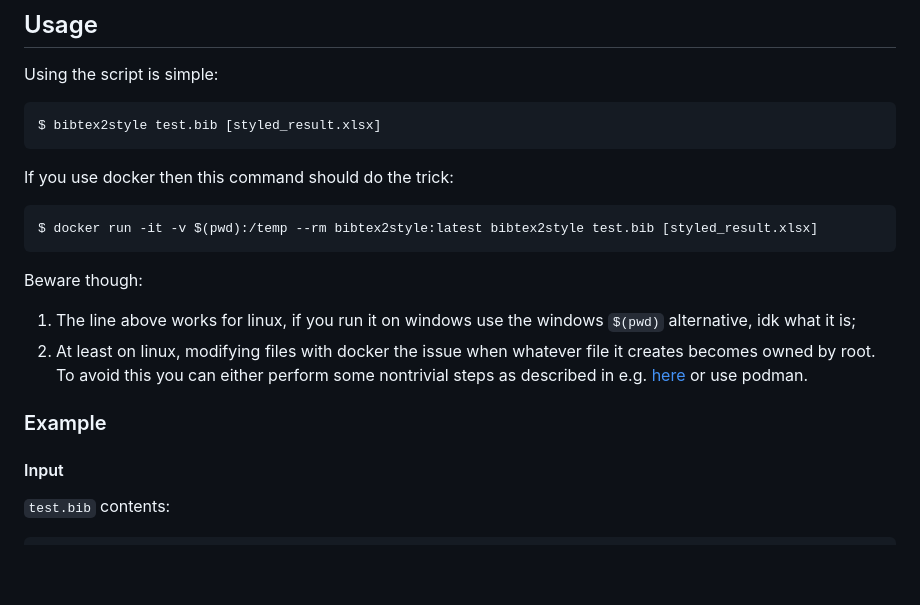
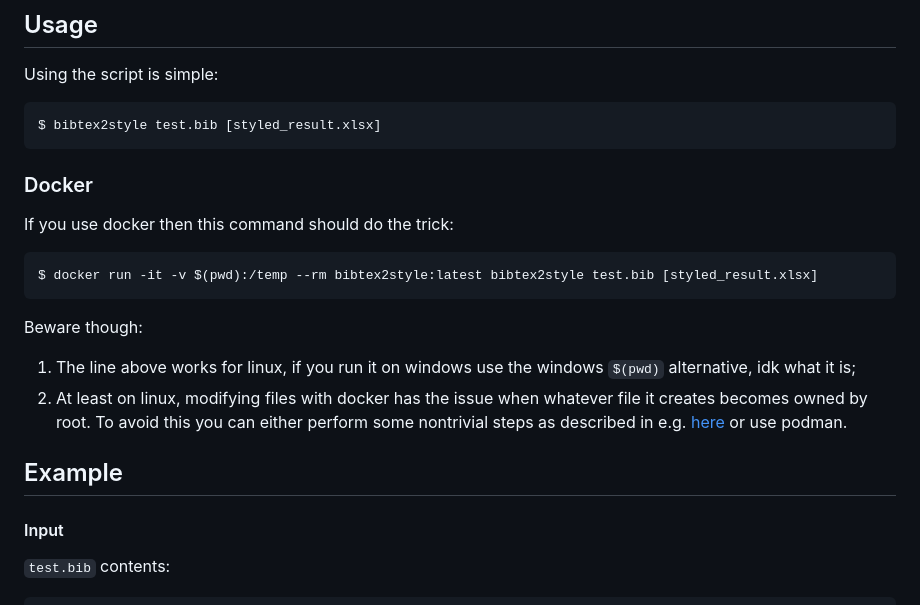
Before and after one commit to heinwol/bibtex2style, a Markdown page: README.md, the part around the change. Drawn GitHub-style; blank space fills up the shorter version.

Commit message:
fixed typo & stuff

````diff
--- a/README.md
+++ b/README.md
@@ -14,6 +14,7 @@ Using the script is simple:
 ```console
 $ bibtex2style test.bib [styled_result.xlsx]
 ```
+### Docker
 
 If you use docker then this command should do the trick:
 ```console
@@ -22,9 +23,9 @@ $ docker run -it -v $(pwd):/temp --rm bibtex2style:latest bibtex2style test.bib
 
 Beware though:
 1. The line above works for linux, if you run it on windows use the windows `$(pwd)` alternative, idk what it is;
-2. At least on linux, modifying files with docker the issue when whatever file it creates becomes owned by root. To avoid this you can either perform some nontrivial steps as described in e.g. [here](https://vsupalov.com/docker-shared-permissions/) or use podman.
+2. At least on linux, modifying files with docker has the issue when whatever file it creates becomes owned by root. To avoid this you can either perform some nontrivial steps as described in e.g. [here](https://vsupalov.com/docker-shared-permissions/) or use podman.
 
-### Example
+## Example
 
 #### Input
 
````
